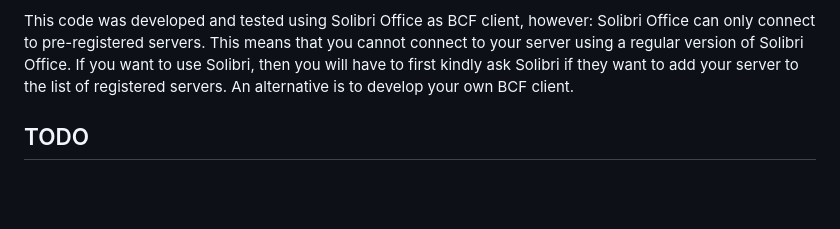
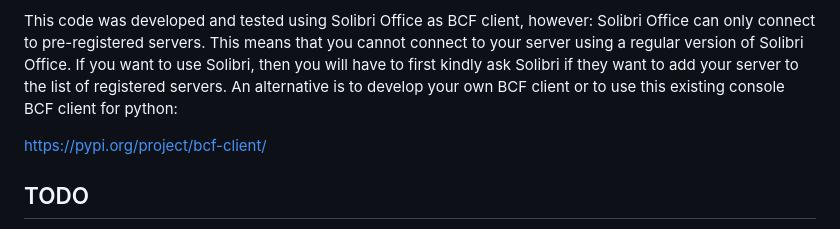
Before and after one commit to marwiss/Kontroll, a Markdown page: README.md, the part around the change. Rendered like a GitHub page; blank space fills up the shorter version.

Commit message:
Add information

```diff
--- a/README.md
+++ b/README.md
@@ -95,7 +95,10 @@ This code was developed and tested using Solibri Office as BCF client, however:
 Solibri Office can only connect to pre-registered servers. This means that you cannot
 connect to your server using a regular version of Solibri Office. If you want to use Solibri,
 then you will have to first kindly ask Solibri if they want to add your server
-to the list of registered servers. An alternative is to develop your own BCF client.
+to the list of registered servers. An alternative is to develop your own BCF client
+or to use this existing console BCF client for python:
+
+https://pypi.org/project/bcf-client/
 
 ## TODO
 
```
